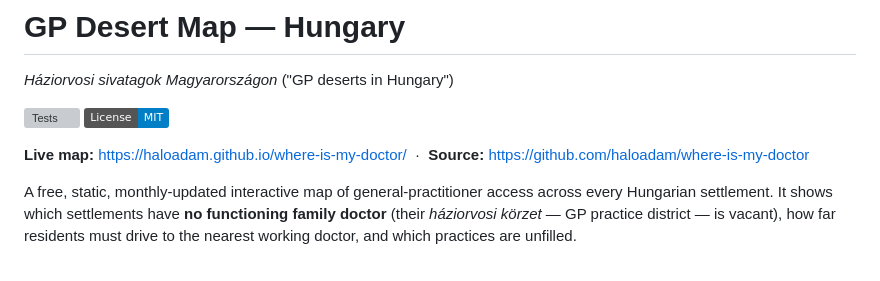
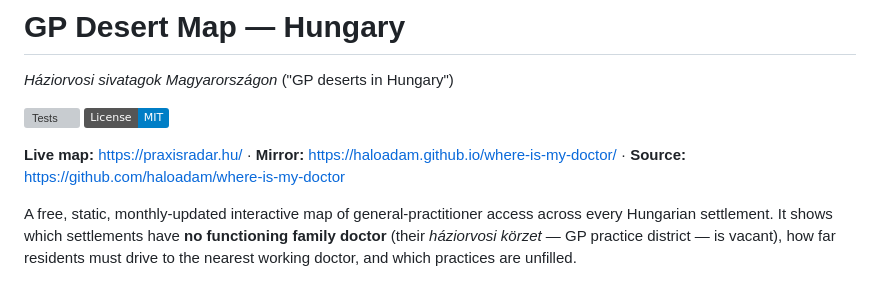
Before and after one commit to haloadam/where-is-my-doctor, a Markdown page: README.md, the part around the change. Rendered like a GitHub page; badges without logos; grey boxes are pictures that could not be loaded.

```diff
--- a/README.md
+++ b/README.md
@@ -5,7 +5,9 @@
 [![Tests](https://github.com/haloadam/where-is-my-doctor/actions/workflows/tests.yml/badge.svg)](https://github.com/haloadam/where-is-my-doctor/actions/workflows/tests.yml)
 [![License: MIT](https://img.shields.io/badge/License-MIT-blue.svg)](LICENSE)
 
-**Live map:** <https://haloadam.github.io/where-is-my-doctor/> &nbsp;·&nbsp; **Source:** <https://github.com/haloadam/where-is-my-doctor>
+**Live map:** <https://praxisradar.hu/> ·
+**Mirror:** <https://haloadam.github.io/where-is-my-doctor/> ·
+**Source:** <https://github.com/haloadam/where-is-my-doctor>
 
 A free, static, monthly-updated interactive map of general-practitioner access across every
 Hungarian settlement. It shows which settlements have **no functioning family doctor**
```
